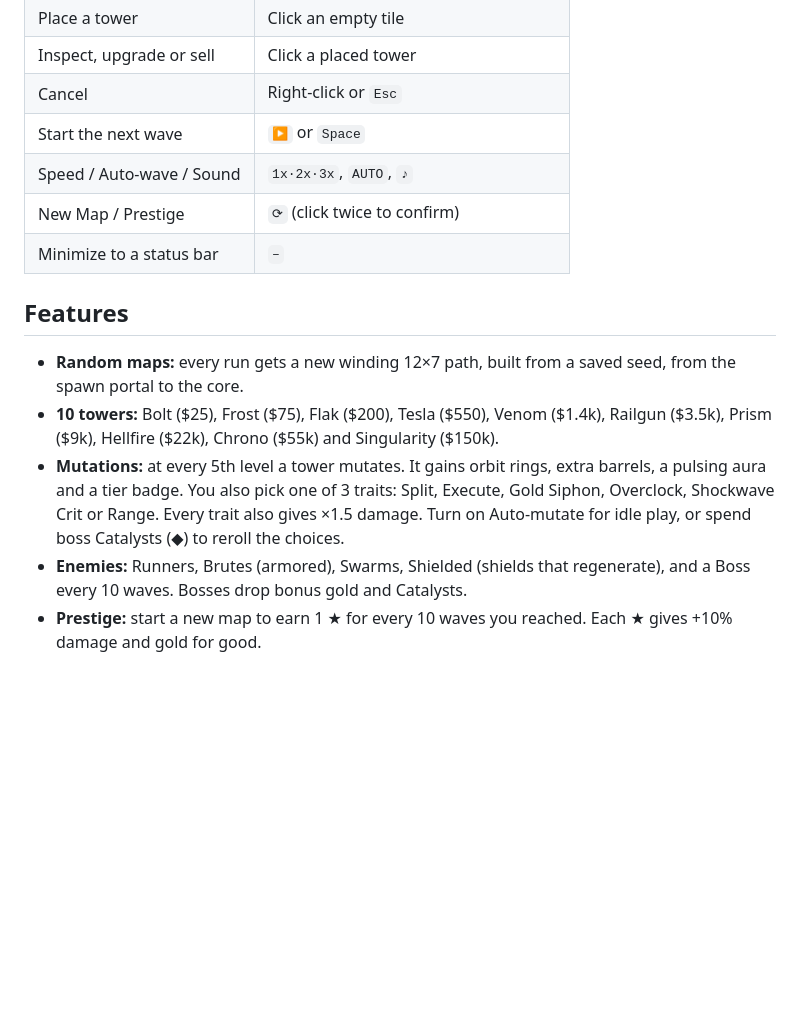
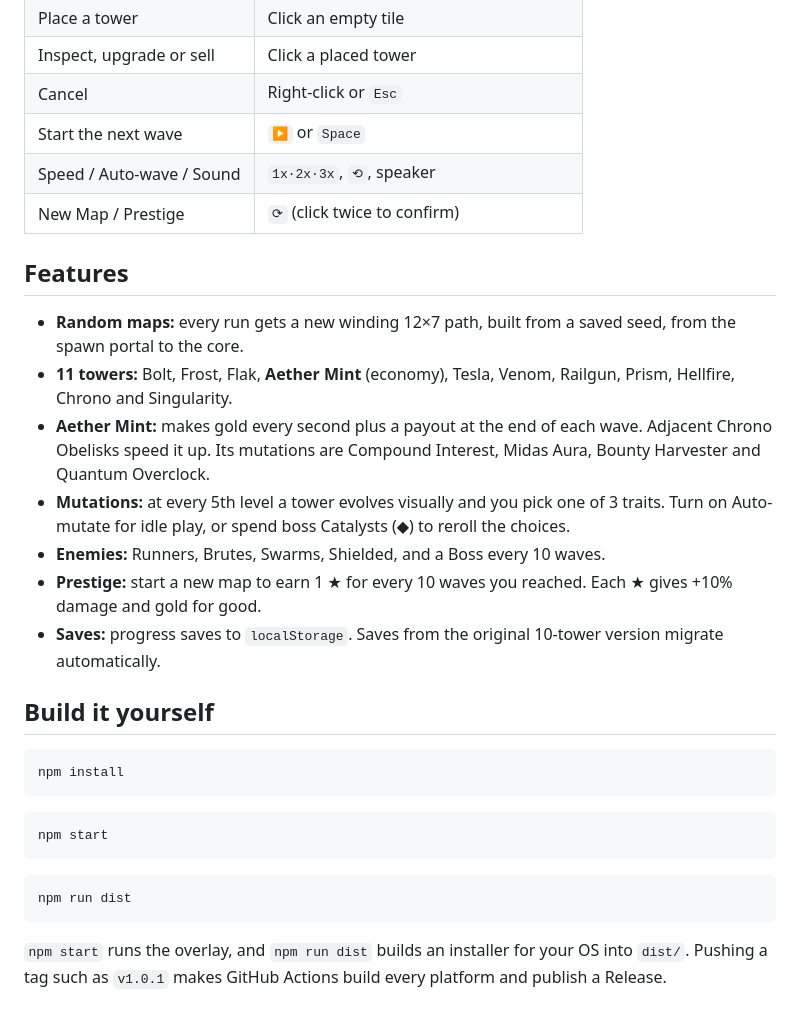
Before and after one commit to Arnav-Reddy/Neon-Siege-TD, a Markdown page: README.md, the part around one of its changes. Rendered like a GitHub page; blank space fills up the shorter version.

````diff
--- a/README.md
+++ b/README.md
@@ -17,14 +37,31 @@ Open `index.html` in any modern browser. Your progress saves to `localStorage` a
 | Inspect, upgrade or sell | Click a placed tower |
 | Cancel | Right-click or `Esc` |
 | Start the next wave | `▶` or `Space` |
-| Speed / Auto-wave / Sound | `1x·2x·3x`, `AUTO`, `♪` |
+| Speed / Auto-wave / Sound | `1x·2x·3x`, `⟲`, speaker |
 | New Map / Prestige | `⟳` (click twice to confirm) |
-| Minimize to a status bar | `–` |
 
 ## Features
 
 - **Random maps:** every run gets a new winding 12×7 path, built from a saved seed, from the spawn portal to the core.
-- **10 towers:** Bolt ($25), Frost ($75), Flak ($200), Tesla ($550), Venom ($1.4k), Railgun ($3.5k), Prism ($9k), Hellfire ($22k), Chrono ($55k) and Singularity ($150k).
-- **Mutations:** at every 5th level a tower mutates. It gains orbit rings, extra barrels, a pulsing aura and a tier badge. You also pick one of 3 traits: Split, Execute, Gold Siphon, Overclock, Shockwave Crit or Range. Every trait also gives ×1.5 damage. Turn on Auto-mutate for idle play, or spend boss Catalysts (◆) to reroll the choices.
-- **Enemies:** Runners, Brutes (armored), Swarms, Shielded (shields that regenerate), and a Boss every 10 waves. Bosses drop bonus gold and Catalysts.
+- **11 towers:** Bolt, Frost, Flak, **Aether Mint** (economy), Tesla, Venom, Railgun, Prism, Hellfire, Chrono and Singularity.
+- **Aether Mint:** makes gold every second plus a payout at the end of each wave. Adjacent Chrono Obelisks speed it up. Its mutations are Compound Interest, Midas Aura, Bounty Harvester and Quantum Overclock.
+- **Mutations:** at every 5th level a tower evolves visually and you pick one of 3 traits. Turn on Auto-mutate for idle play, or spend boss Catalysts (◆) to reroll the choices.
+- **Enemies:** Runners, Brutes, Swarms, Shielded, and a Boss every 10 waves.
 - **Prestige:** start a new map to earn 1 ★ for every 10 waves you reached. Each ★ gives +10% damage and gold for good.
+- **Saves:** progress saves to `localStorage`. Saves from the original 10-tower version migrate automatically.
+
+## Build it yourself
+
+```bash
+npm install
+```
+
+```bash
+npm start
+```
+
+```bash
+npm run dist
+```
+
+`npm start` runs the overlay, and `npm run dist` builds an installer for your OS into `dist/`. Pushing a tag such as `v1.0.1` makes GitHub Actions build every platform and publish a Release.
````
Also changed, not shown: other parts of README.md (+24 -4 lines), build/icon.png (added), docs/screenshot.png, 7 other files.
